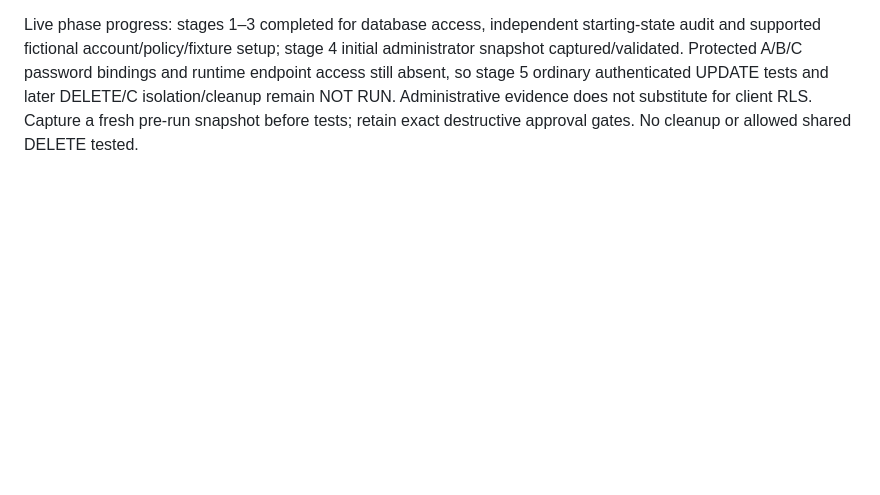
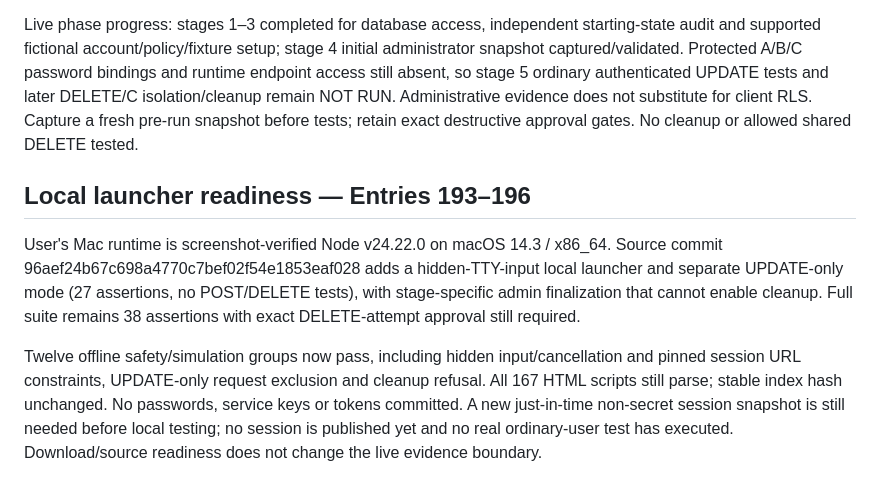
Before and after one commit to BurnsSquad/steven-os-mobile-test, a Markdown page: docs/SECURITY_TEST_REPORT.md, the part around the change. GitHub-like rendering; blank space fills up the shorter version.

Commit message:
Update evidence with local launcher readiness; keep live tests unrun

```diff
--- a/docs/SECURITY_TEST_REPORT.md
+++ b/docs/SECURITY_TEST_REPORT.md
@@ -82,3 +82,10 @@ Independent post-setup SQL snapshot captured 2026-10-16T17:33:47.60375+00:00 and
 Advisor finding: leaked-password protection disabled ([Supabase remediation](https://supabase.com/docs/guides/auth/password-security#password-strength-and-leaked-password-protection)). No Auth settings changed. No password/hash/key/token read. The documented PostgreSQL setup SQL has now executed successfully; the ordinary-user runner has NOT executed against Supabase.
 
 Live phase progress: stages 1–3 completed for database access, independent starting-state audit and supported fictional account/policy/fixture setup; stage 4 initial administrator snapshot captured/validated. Protected A/B/C password bindings and runtime endpoint access still absent, so stage 5 ordinary authenticated UPDATE tests and later DELETE/C isolation/cleanup remain NOT RUN. Administrative evidence does not substitute for client RLS. Capture a fresh pre-run snapshot before tests; retain exact destructive approval gates. No cleanup or allowed shared DELETE tested.
+
+
+## Local launcher readiness — Entries 193–196
+
+User's Mac runtime is screenshot-verified Node v24.22.0 on macOS 14.3 / x86_64. Source commit 96aef24b67c698a4770c7bef02f54e1853eaf028 adds a hidden-TTY-input local launcher and separate UPDATE-only mode (27 assertions, no POST/DELETE tests), with stage-specific admin finalization that cannot enable cleanup. Full suite remains 38 assertions with exact DELETE-attempt approval still required.
+
+Twelve offline safety/simulation groups now pass, including hidden input/cancellation and pinned session URL constraints, UPDATE-only request exclusion and cleanup refusal. All 167 HTML scripts still parse; stable index hash unchanged. No passwords, service keys or tokens committed. A new just-in-time non-secret session snapshot is still needed before local testing; no session is published yet and no real ordinary-user test has executed. Download/source readiness does not change the live evidence boundary.
```
